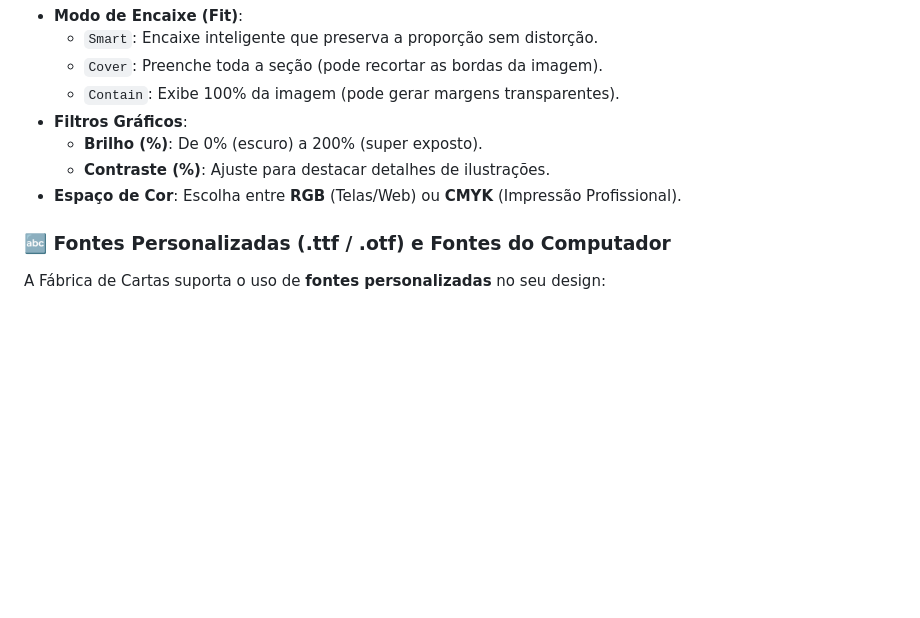
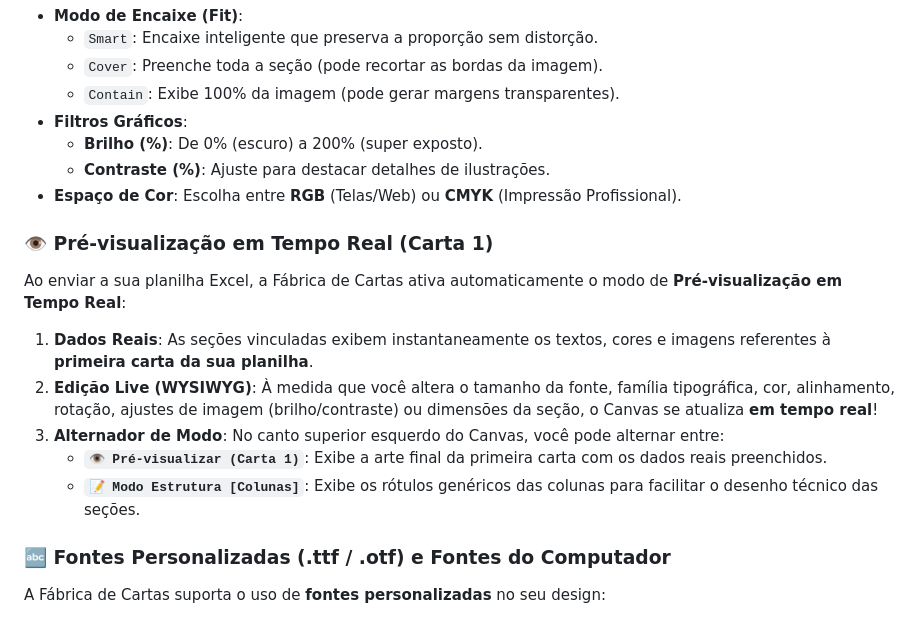
Before and after one commit to lucas-tassis/FabricaDeCartas, a Markdown page: TUTORIAL_USO.md, the part around the change. Drawn GitHub-style; blank space fills up the shorter version.

Commit message:
Docs: Document real-time live preview feature

```diff
--- a/TUTORIAL_USO.md
+++ b/TUTORIAL_USO.md
@@ -131,6 +131,14 @@ Quando uma seção está selecionada, o **Painel Direito** expõe os seguintes a
   * **Contraste (%)**: Ajuste para destacar detalhes de ilustrações.
 * **Espaço de Cor**: Escolha entre **RGB** (Telas/Web) ou **CMYK** (Impressão Profissional).
 
+### 👁️ Pré-visualização em Tempo Real (Carta 1)
+Ao enviar a sua planilha Excel, a Fábrica de Cartas ativa automaticamente o modo de **Pré-visualização em Tempo Real**:
+1. **Dados Reais**: As seções vinculadas exibem instantaneamente os textos, cores e imagens referentes à **primeira carta da sua planilha**.
+2. **Edição Live (WYSIWYG)**: À medida que você altera o tamanho da fonte, família tipográfica, cor, alinhamento, rotação, ajustes de imagem (brilho/contraste) ou dimensões da seção, o Canvas se atualiza **em tempo real**!
+3. **Alternador de Modo**: No canto superior esquerdo do Canvas, você pode alternar entre:
+   - **`👁️ Pré-visualizar (Carta 1)`**: Exibe a arte final da primeira carta com os dados reais preenchidos.
+   - **`📝 Modo Estrutura [Colunas]`**: Exibe os rótulos genéricos das colunas para facilitar o desenho técnico das seções.
+
 ### 🔤 Fontes Personalizadas (.ttf / .otf) e Fontes do Computador
 A Fábrica de Cartas suporta o uso de **fontes personalizadas** no seu design:
 1. **Enviar arquivo de fonte (.ttf / .otf)**:
```
